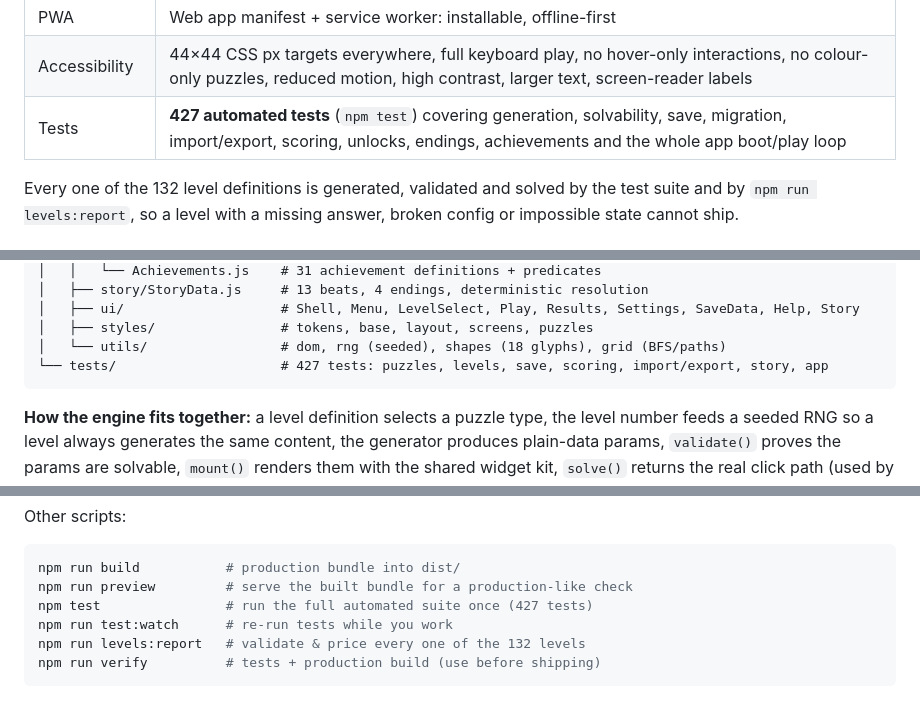
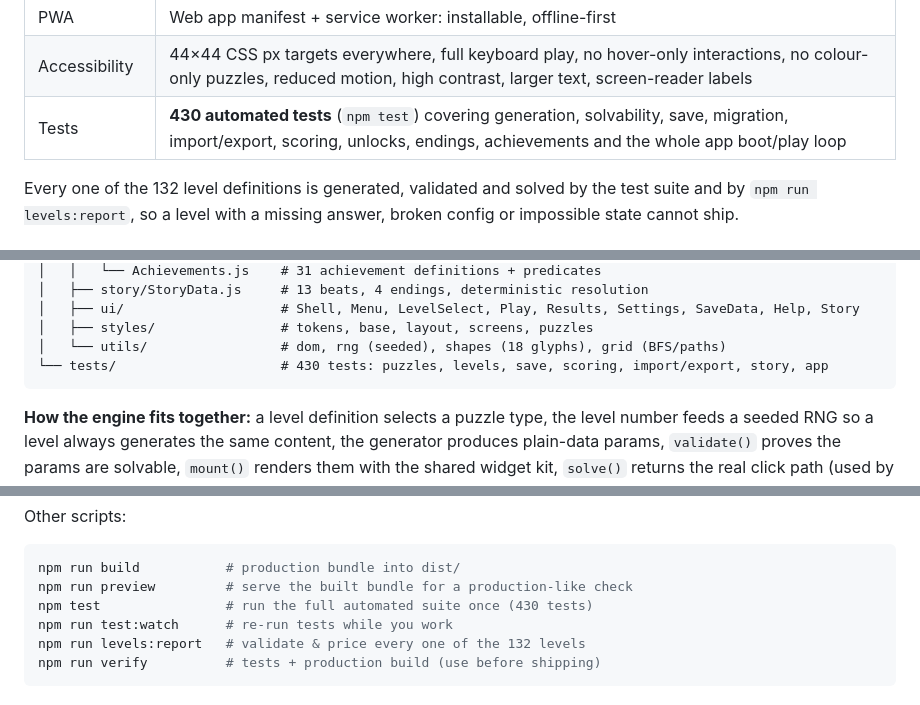
Before and after one commit to balayya00/Void, a Markdown page: README.md, 3 parts joined by grey strips. GitHub-like rendering.

Commit message:
docs: record the final test count in the README
Co-authored-by: arena-agent <297053741+arena-agent@users.noreply.github.com>

````diff
--- a/README.md
+++ b/README.md
@@ -43,7 +43,7 @@ No account. No server. No CDN. Everything runs in the browser, works offline aft
 | Audio | Fully synthesised (no audio files): UI, correct/wrong/complete/fail sounds and an ambient bed, with music & SFX toggles |
 | PWA | Web app manifest + service worker: installable, offline-first |
 | Accessibility | 44×44 CSS px targets everywhere, full keyboard play, no hover-only interactions, no colour-only puzzles, reduced motion, high contrast, larger text, screen-reader labels |
-| Tests | **427 automated tests** (`npm test`) covering generation, solvability, save, migration, import/export, scoring, unlocks, endings, achievements and the whole app boot/play loop |
+| Tests | **430 automated tests** (`npm test`) covering generation, solvability, save, migration, import/export, scoring, unlocks, endings, achievements and the whole app boot/play loop |
 
 Every one of the 132 level definitions is generated, validated and solved by the test suite and by `npm run levels:report`, so a level with a missing answer, broken config or impossible state cannot ship.
 
@@ -187,7 +187,7 @@ NEURO-VOID/
 │   ├── ui/                    # Shell, Menu, LevelSelect, Play, Results, Settings, SaveData, Help, Story
 │   ├── styles/                # tokens, base, layout, screens, puzzles
 │   └── utils/                 # dom, rng (seeded), shapes (18 glyphs), grid (BFS/paths)
-└── tests/                     # 427 tests: puzzles, levels, save, scoring, import/export, story, app
+└── tests/                     # 430 tests: puzzles, levels, save, scoring, import/export, story, app
 ```
 
 **How the engine fits together:** a level definition selects a puzzle type, the level number feeds a seeded RNG so a level always generates the same content, the generator produces plain-data params, `validate()` proves the params are solvable, `mount()` renders them with the shared widget kit, `solve()` returns the real click path (used by tests *and* by the assist feature), and the controller scores and saves the result.
@@ -206,7 +206,7 @@ Other scripts:
 ```bash
 npm run build           # production bundle into dist/
 npm run preview         # serve the built bundle for a production-like check
-npm test                # run the full automated suite once (427 tests)
+npm test                # run the full automated suite once (430 tests)
 npm run test:watch      # re-run tests while you work
 npm run levels:report   # validate & price every one of the 132 levels
 npm run verify          # tests + production build (use before shipping)
````
